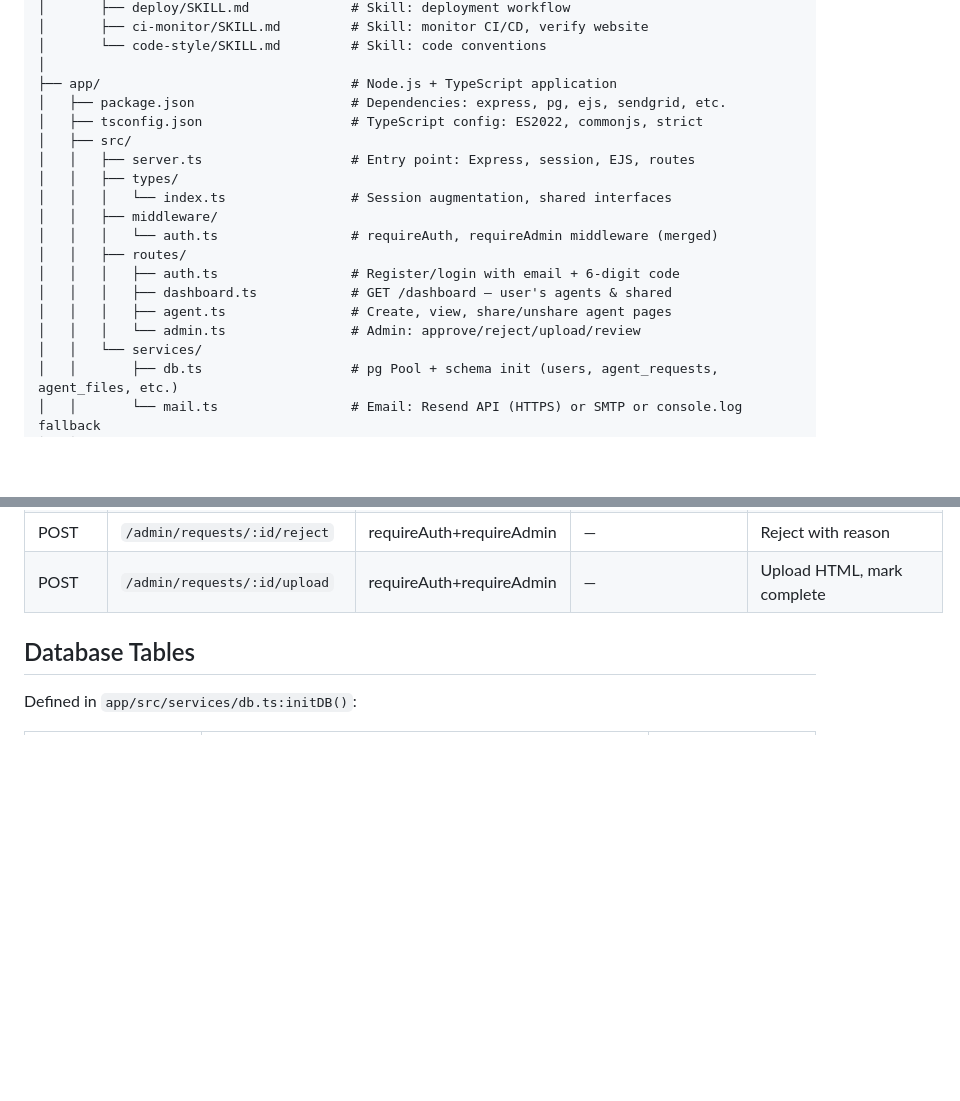
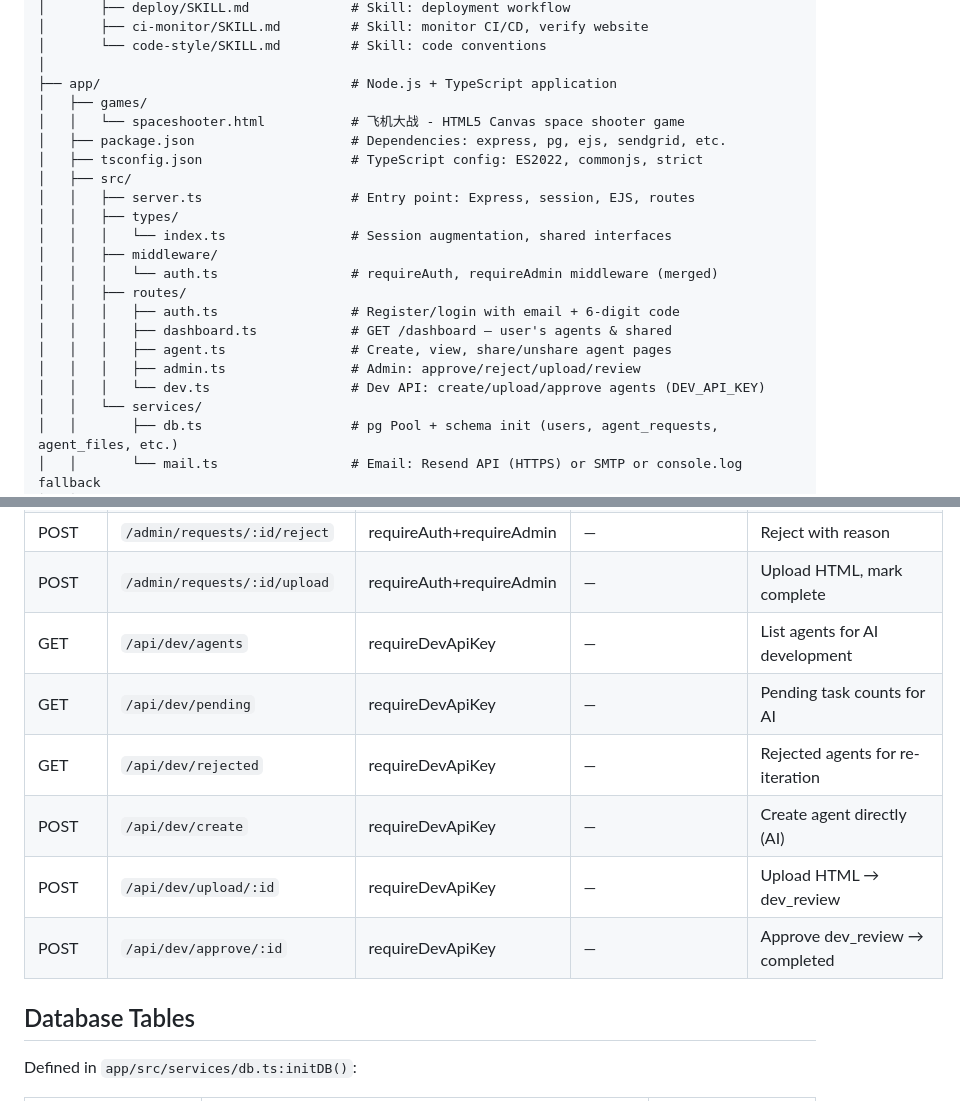
Before and after one commit to BrodyZhang/pier, a Markdown page: REPO_INDEX.md, 2 parts joined by grey strips. GitHub-like rendering; blank space fills up the shorter version.

```diff
--- a/REPO_INDEX.md
+++ b/REPO_INDEX.md
@@ -18,6 +18,8 @@ pier/
 │       └── code-style/SKILL.md         # Skill: code conventions
 │
 ├── app/                                # Node.js + TypeScript application
+│   ├── games/
+│   │   └── spaceshooter.html           # 飞机大战 - HTML5 Canvas space shooter game
 │   ├── package.json                    # Dependencies: express, pg, ejs, sendgrid, etc.
 │   ├── tsconfig.json                   # TypeScript config: ES2022, commonjs, strict
 │   ├── src/
@@ -30,7 +32,8 @@ pier/
 │   │   │   ├── auth.ts                 # Register/login with email + 6-digit code
 │   │   │   ├── dashboard.ts            # GET /dashboard — user's agents & shared
 │   │   │   ├── agent.ts                # Create, view, share/unshare agent pages
-│   │   │   └── admin.ts                # Admin: approve/reject/upload/review
+│   │   │   ├── admin.ts                # Admin: approve/reject/upload/review
+│   │   │   └── dev.ts                  # Dev API: create/upload/approve agents (DEV_API_KEY)
 │   │   └── services/
 │   │       ├── db.ts                   # pg Pool + schema init (users, agent_requests, agent_files, etc.)
 │   │       └── mail.ts                 # Email: Resend API (HTTPS) or SMTP or console.log fallback
@@ -96,6 +99,12 @@ pier/
 | POST | `/admin/requests/:id/approve` | requireAuth+requireAdmin | — | Approve → in_development |
 | POST | `/admin/requests/:id/reject` | requireAuth+requireAdmin | — | Reject with reason |
 | POST | `/admin/requests/:id/upload` | requireAuth+requireAdmin | — | Upload HTML, mark complete |
+| GET | `/api/dev/agents` | requireDevApiKey | — | List agents for AI development |
+| GET | `/api/dev/pending` | requireDevApiKey | — | Pending task counts for AI |
+| GET | `/api/dev/rejected` | requireDevApiKey | — | Rejected agents for re-iteration |
+| POST | `/api/dev/create` | requireDevApiKey | — | Create agent directly (AI) |
+| POST | `/api/dev/upload/:id` | requireDevApiKey | — | Upload HTML → dev_review |
+| POST | `/api/dev/approve/:id` | requireDevApiKey | — | Approve dev_review → completed |
 
 ## Database Tables
 
```
Also changed, not shown: docs/STATUS.md (+15 -4 lines).
